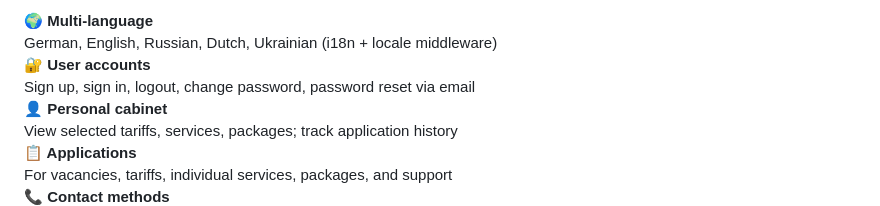
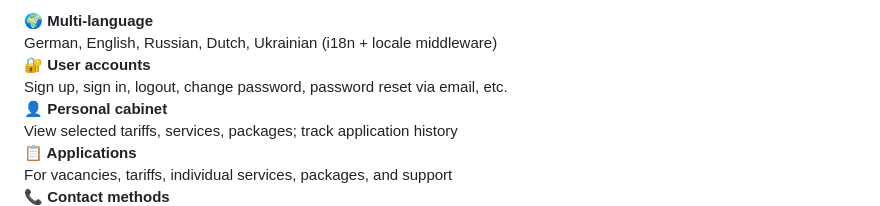
Before and after one commit to B1llyWL/AstraWilly, a Markdown page: README.md, the part around the change. Rendered like a GitHub page.

```diff
--- a/README.md
+++ b/README.md
@@ -21,7 +21,7 @@ A full‑featured multi‑language website for an internet service provider. Use
   </div>
   <div style="flex: 1 1 250px; background: #f5f7fa; border-radius: 1rem; padding: 1.5rem; box-shadow: 0 4px 12px rgba(0,0,0,0.1);">
     <strong>🔐 User accounts</strong><br>
-    Sign up, sign in, logout, change password, password reset via email
+    Sign up, sign in, logout, change password, password reset via email, etc.
   </div>
   <div style="flex: 1 1 250px; background: #f5f7fa; border-radius: 1rem; padding: 1.5rem; box-shadow: 0 4px 12px rgba(0,0,0,0.1);">
     <strong>👤 Personal cabinet</strong><br>
```
